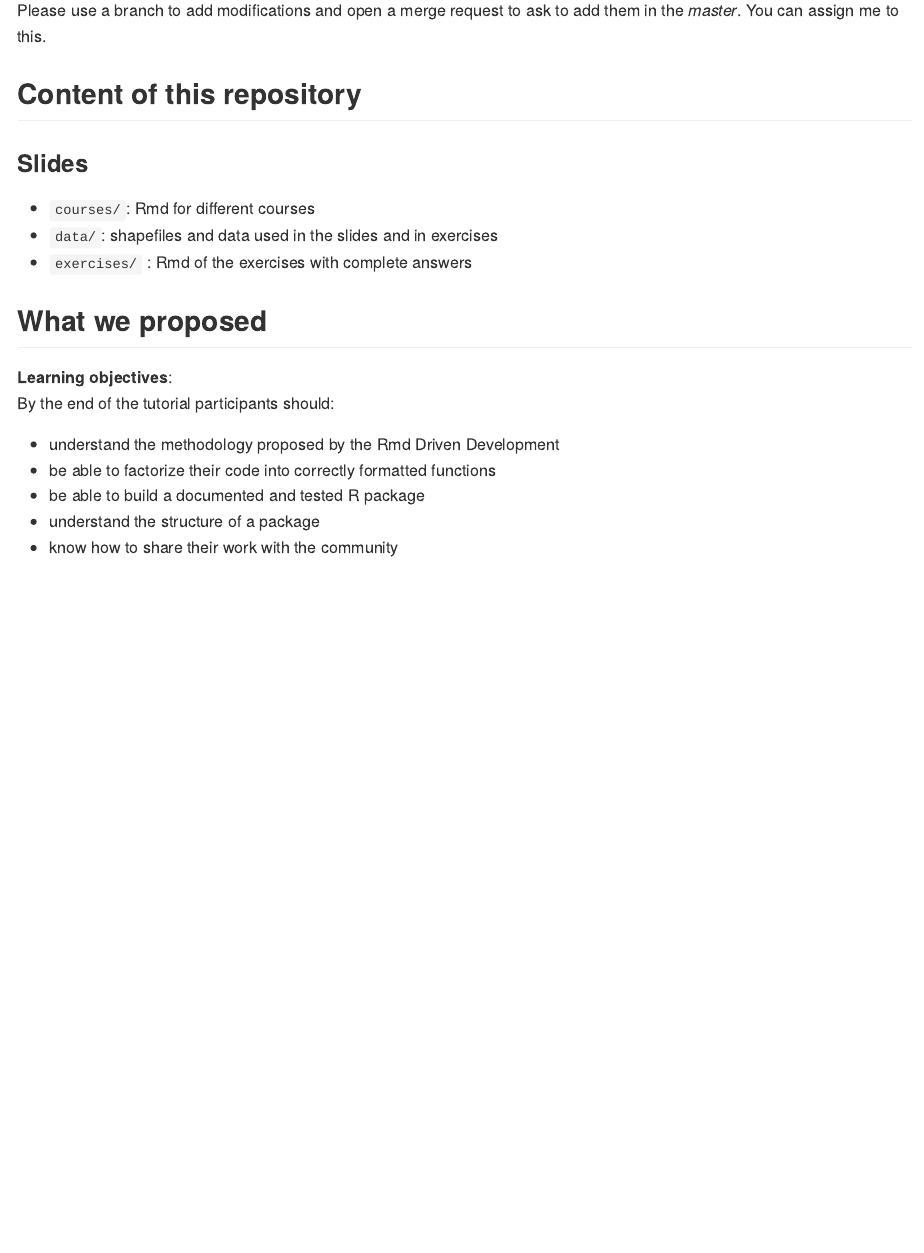
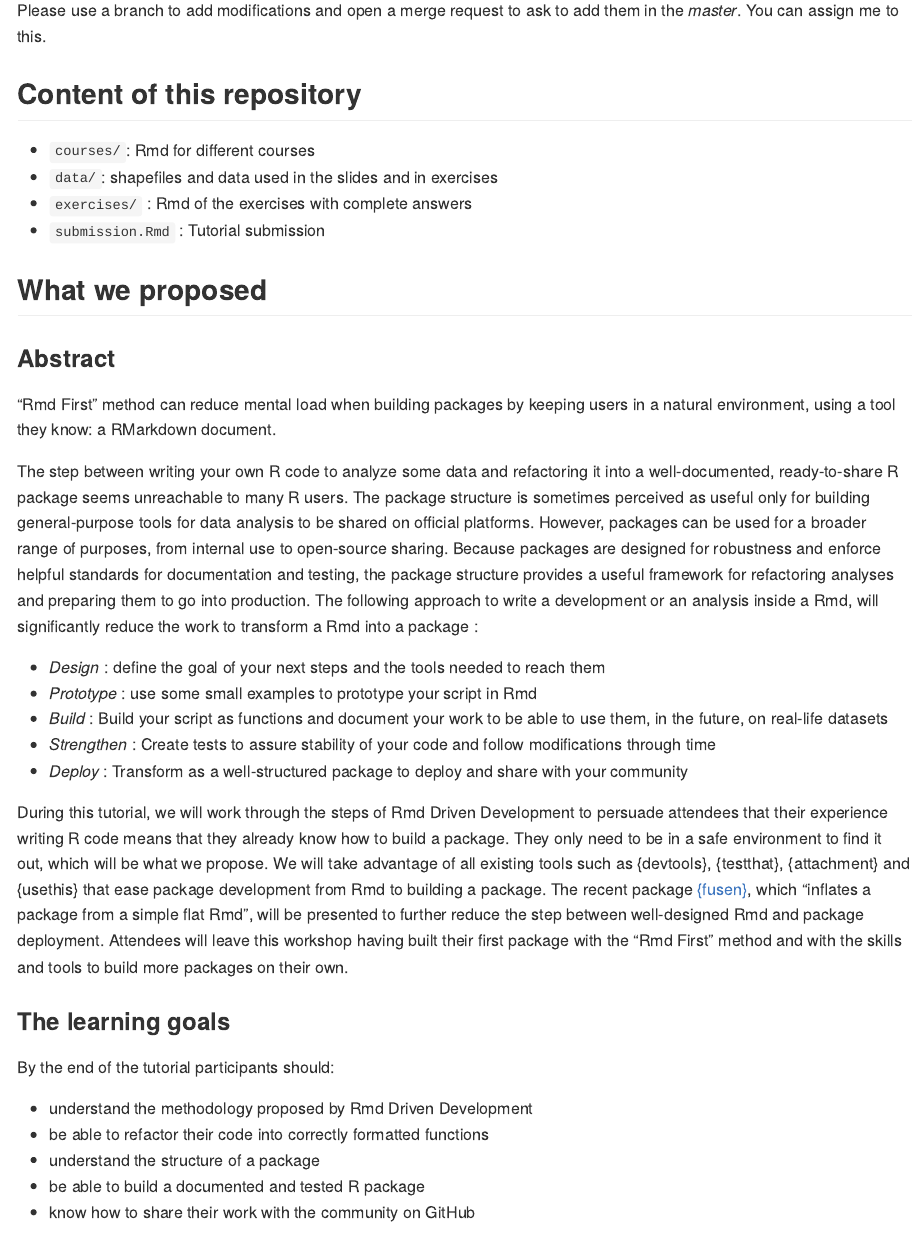
Before and after one commit to statnmap/teach-package-dev-rmdfirst, an R Markdown document (README.Rmd): the page in a window 1100 px wide, from 450 px down. The pictures show the output file README.md that the author committed with the source, drawn offline in the style of GitHub.

Commit message:
Update Readme with tutorial content

```diff
--- a/README.Rmd
+++ b/README.Rmd
@@ -30,23 +30,43 @@ Please use a branch to add modifications and open a merge request to ask to add
 
 ## Content of this repository
 
-### Slides
-
 - `courses/`: Rmd for different courses
 - `data/`: shapefiles and data used in the slides and in exercises
 - `exercises/` : Rmd of the exercises with complete answers
+- `submission.Rmd` : Tutorial submission
 
 ## What we proposed
 
+### Abstract
 
-**Learning objectives**:
+"Rmd First" method can reduce mental load when building packages by keeping users in a natural environment, using a tool they know: a RMarkdown document.
+
+The step between writing your own R code to analyze some data and refactoring it into a well-documented, ready-to-share R package seems unreachable to many R users.
+The package structure is sometimes perceived as useful only for building general-purpose tools for data analysis to be shared on official platforms.
+However, packages can be used for a broader range of purposes, from internal use to open-source sharing.
+Because packages are designed for robustness and enforce helpful standards for documentation and testing, the package structure provides a useful framework for refactoring analyses and preparing them to go into production.
+The following approach to write a development or an analysis inside a Rmd, will significantly reduce the work to transform a Rmd into a package :
+
+- _Design_ : define the goal of your next steps and the tools needed to reach them
+- _Prototype_ : use some small examples to prototype your script in Rmd
+- _Build_ : Build your script as functions and document your work to be able to use them, in the future, on real-life datasets
+- _Strengthen_ : Create tests to assure stability of your code and follow modifications through time
+- _Deploy_ : Transform as a well-structured package to deploy and share with your community
+
+During this tutorial, we will work through the steps of Rmd Driven Development to persuade attendees that their experience writing R code means that they already know how to build a package. They only need to be in a safe environment to find it out, which will be what we propose.
+We will take advantage of all existing tools such as {devtools}, {testthat}, {attachment} and {usethis} that ease package development from Rmd to building a package.
+The recent package [{fusen}](https://thinkr-open.github.io/fusen), which "inflates a package from a simple flat Rmd", will be presented to further reduce the step between well-designed Rmd and package deployment.
+Attendees will leave this workshop having built their first package with the "Rmd First" method and with the skills and tools to build more packages on their own.
+
+### The learning goals
+
 By the end of the tutorial participants should:
 
-- understand the methodology proposed by the Rmd Driven Development
-- be able to factorize their code into correctly formatted functions
+- understand the methodology proposed by Rmd Driven Development
+- be able to refactor their code into correctly formatted functions
+- understand the structure of a package
 - be able to build a documented and tested R package
-- understand the structure of a package
-- know how to share their work with the community
+- know how to share their work with the community on GitHub
 
 ## What can you do after this tutorial?
 
```
Also changed, not shown: dev_history.R (+1 -1 lines), submission.Rmd (+1 -1 lines), README.md, README.Rmd (2 more changed lines), 1 other file.
